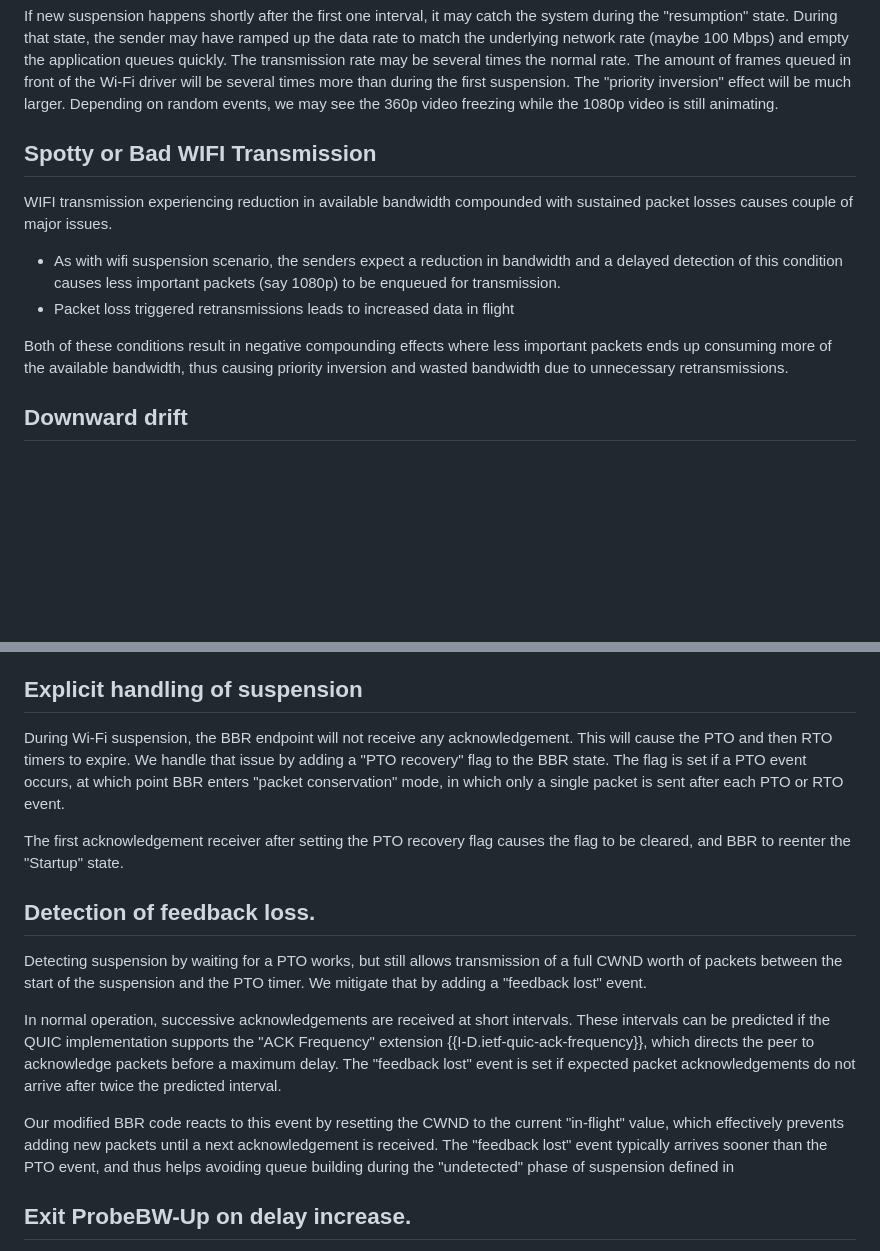
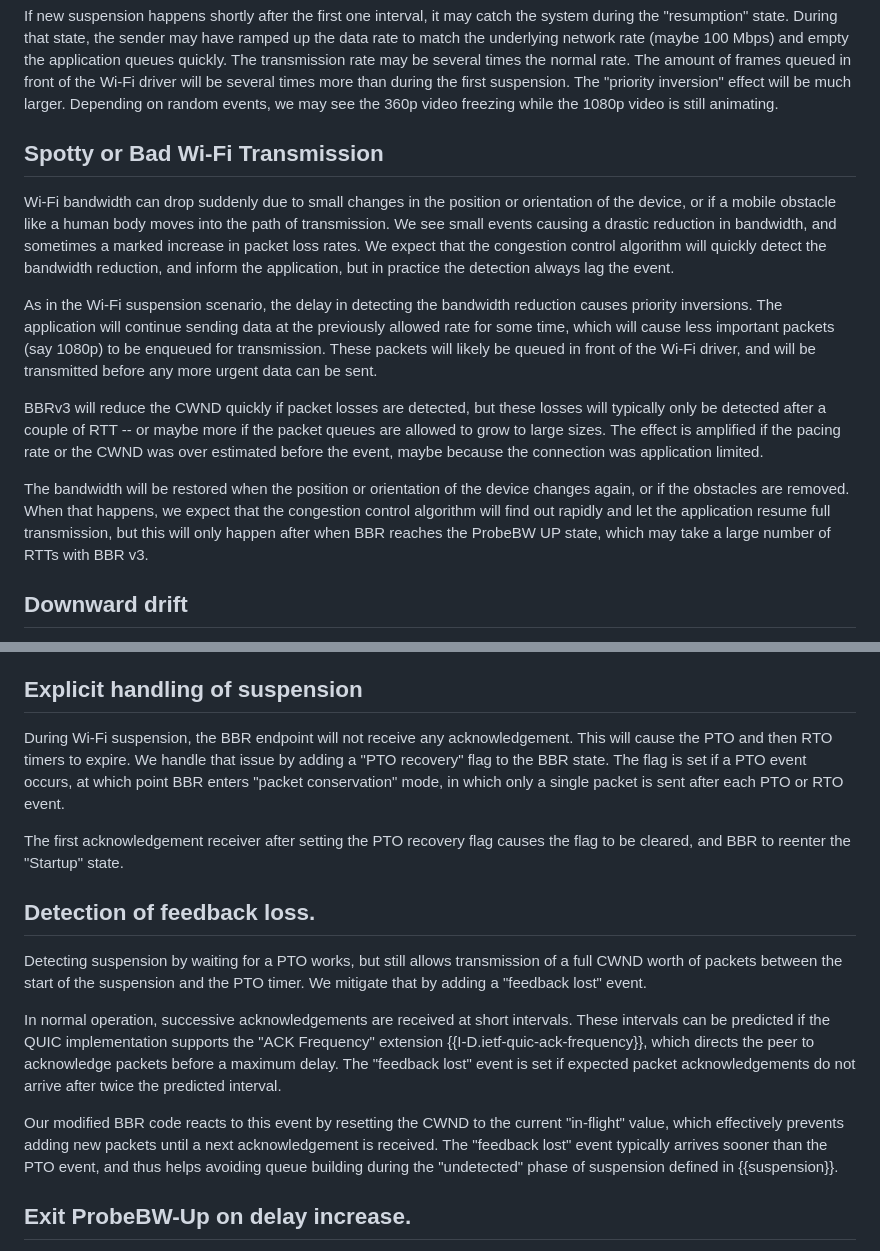
Before and after one commit to huitema/draft-huitema-ccwg-bbr-realtime, a Markdown page: draft-huitema-ccwg-bbr-realtime.md, 2 parts joined by grey strips. Drawn GitHub-style; blank space fills up the shorter version.

Commit message:
Break long lines and fix bad Wi-Fi

```diff
--- a/draft-huitema-ccwg-bbr-realtime.md
+++ b/draft-huitema-ccwg-bbr-realtime.md
@@ -252,17 +252,32 @@ of frames queued in front of the Wi-Fi driver will be several times more than du
 the first suspension. The "priority inversion" effect will be much larger. Depending
 on random events, we may see the 360p video freezing while the 1080p video is still animating.
 
-## Spotty or Bad WIFI Transmission
+## Spotty or Bad Wi-Fi Transmission
 
-WIFI transmission experiencing reduction in available bandwidth compounded with sustained packet losses causes couple of major issues.
+Wi-Fi bandwidth can drop suddenly due to small changes in the position or orientation
+of the device, or if a mobile obstacle like a human body moves into the path of
+transmission. We see small events causing a drastic reduction in bandwidth, and
+sometimes a marked increase in packet loss rates. We expect that the congestion
+control algorithm will quickly detect the bandwidth reduction, and inform the
+application, but in practice the detection always lag the event.
 
-- As with wifi suspension scenario, the senders expect a reduction in bandwidth
-  and a delayed detection of this condition causes less important packets (say 1080p)
-  to be enqueued for transmission.
-- Packet loss triggered retransmissions leads to increased data in flight
+As in the Wi-Fi suspension scenario, the delay in detecting the bandwidth reduction
+causes priority inversions. The application will continue sending data at the previously
+allowed rate for some time, which will cause less important packets (say 1080p)
+to be enqueued for transmission. These packets will likely be queued in front of
+the Wi-Fi driver, and will be transmitted before any more urgent data can be sent.
 
-Both of these conditions result in negative compounding effects where less important packets ends up consuming more of the available bandwidth, thus causing priority inversion and wasted bandwidth due to unnecessary retransmissions.
+BBRv3 will reduce the CWND quickly if packet losses are detected, but these losses
+will typically only be detected after a couple of RTT -- or maybe more if the
+packet queues are allowed to grow to large sizes. The effect is amplified if the
+pacing rate or the CWND was over estimated before the event, maybe because the
+connection was application limited.
 
+The bandwidth will be restored when the position or orientation of the device
+changes again, or if the obstacles are removed. When that happens, we expect
+that the congestion control algorithm will find out rapidly and let the application
+resume full transmission, but this will only happen after when BBR reaches the
+ProbeBW UP state, which may take a large number of RTTs with BBR v3.
 
 ## Downward drift
 
@@ -340,19 +355,32 @@ is very similar to the two phases of Hystart++ {{?RFC9406}}.
 
 ## Explicit handling of suspension
 
-During Wi-Fi suspension, the BBR endpoint will not receive any acknowledgement. This will cause the PTO and then RTO timers to expire. We handle that issue by adding a "PTO recovery" flag to the BBR state. The flag is set if a PTO event occurs, at which point BBR enters "packet conservation" mode, in which only a single packet is sent after each PTO or RTO event.
+During Wi-Fi suspension, the BBR endpoint will not receive any acknowledgement. This
+will cause the PTO and then RTO timers to expire. We handle that issue by adding a
+"PTO recovery" flag to the BBR state. The flag is set if a PTO event occurs, at which
+point BBR enters "packet conservation" mode, in which only a single packet is sent
+after each PTO or RTO event.
 
-The first acknowledgement receiver after setting the PTO recovery flag causes the flag to be cleared, and BBR to reenter the "Startup" state.
+The first acknowledgement receiver after setting the PTO recovery flag causes the flag
+to be cleared, and BBR to reenter the "Startup" state.
 
 ## Detection of feedback loss.
 
-Detecting suspension by waiting for a PTO works, but still allows transmission of a full CWND worth of packets between the start of the suspension and the PTO timer. We mitigate that by adding a "feedback lost" event.
+Detecting suspension by waiting for a PTO works, but still allows transmission of a full
+CWND worth of packets between the start of the suspension and the PTO timer. We mitigate
+that by adding a "feedback lost" event.
 
-In normal operation, successive acknowledgements are received at short intervals. These intervals can be predicted if the QUIC implementation supports the "ACK Frequency" extension {{I-D.ietf-quic-ack-frequency}}, which directs the peer to acknowledge packets before a maximum delay. The "feedback lost" event is set if expected packet acknowledgements do not arrive after twice the predicted interval.
+In normal operation, successive acknowledgements are received at short intervals.
+These intervals can be predicted if the QUIC implementation supports the "ACK Frequency"
+extension {{I-D.ietf-quic-ack-frequency}}, which directs the peer to acknowledge
+packets before a maximum delay. The "feedback lost" event is set if expected
+packet acknowledgements do not arrive after twice the predicted interval.
 
 Our modified BBR code reacts to this event by resetting the CWND to the current "in-flight" value,
-which effectively prevents adding new packets until a next acknowledgement is received. The "feedback lost" event typically arrives sooner than the PTO event, and thus helps avoiding queue building during
-the "undetected" phase of suspension defined in
+which effectively prevents adding new packets until a next acknowledgement is received.
+The "feedback lost" event typically arrives sooner than the PTO event, and thus helps
+avoiding queue building
+during the "undetected" phase of suspension defined in {{suspension}}.
 
 ## Exit ProbeBW-Up on delay increase.
 
```
Also changed, not shown: other parts of draft-huitema-ccwg-bbr-realtime.md (+28 -11 lines).
